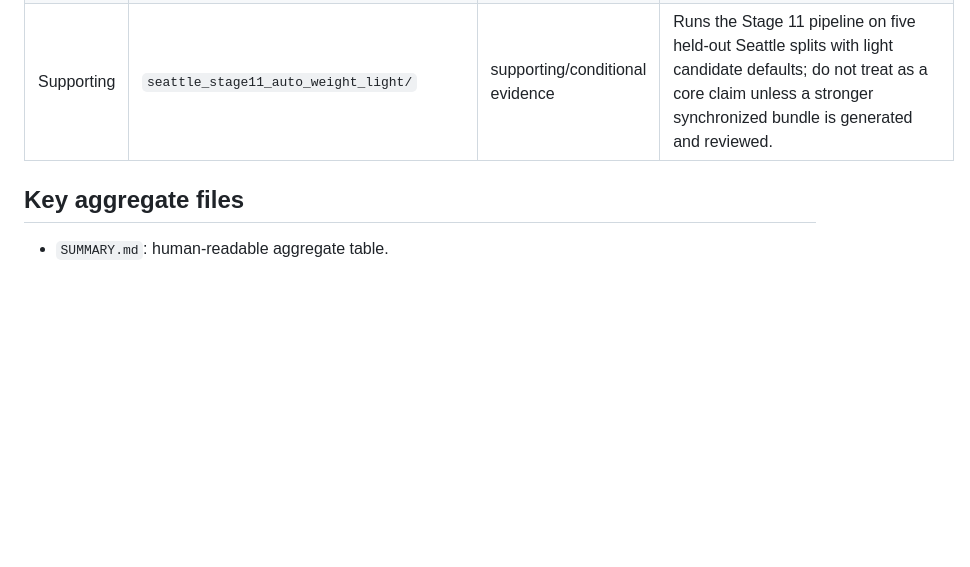
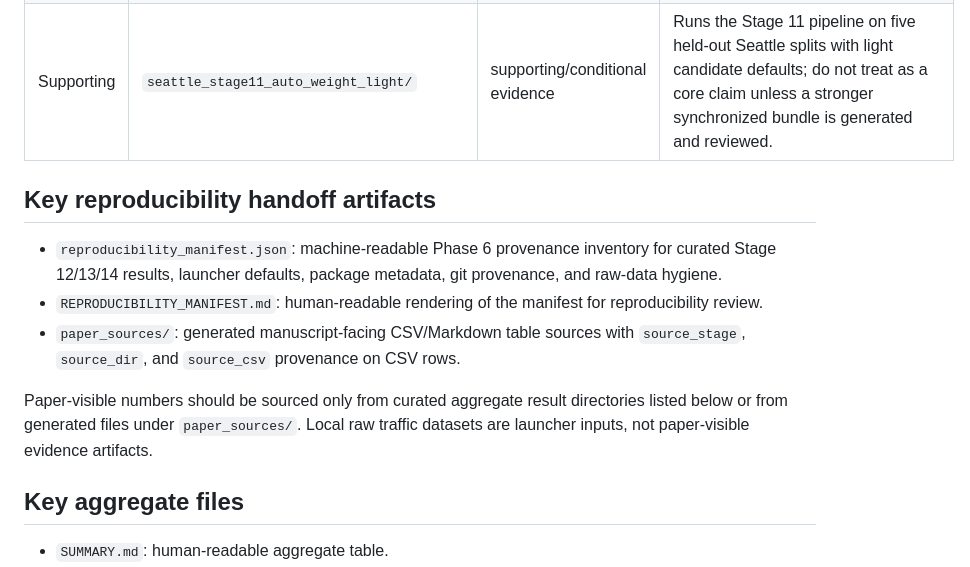
Before and after one commit to Radar-Lei/sensor_opt, a Markdown page: TRC-23-02333/trace_sl_results/README.md, the part around one of its changes. GitHub-like rendering; blank space fills up the shorter version.

Commit message:
docs(06-03): synchronize reproducibility audit and results README
- Map REPRO-01 through REPRO-05 to manifest, paper sources, validators, and smoke checks
- Point result-stage documentation to manifest and generated paper-source handoff artifacts

```diff
--- a/TRC-23-02333/trace_sl_results/README.md
+++ b/TRC-23-02333/trace_sl_results/README.md
@@ -20,6 +20,14 @@ This directory contains checked-in TRACE-SL reproducibility outputs for PeMS7_22
 | External | `pems7_1026_stage11_auto_weight/` | lower-power external supporting/optional evidence | Runs the Stage 11 pipeline on five held-out PeMS7_1026 splits; use uncertainty/effect-size language until a ten-split extension is generated. |
 | Supporting | `seattle_stage11_auto_weight_light/` | supporting/conditional evidence | Runs the Stage 11 pipeline on five held-out Seattle splits with light candidate defaults; do not treat as a core claim unless a stronger synchronized bundle is generated and reviewed. |
 
+## Key reproducibility handoff artifacts
+
+- `reproducibility_manifest.json`: machine-readable Phase 6 provenance inventory for curated Stage 12/13/14 results, launcher defaults, package metadata, git provenance, and raw-data hygiene.
+- `REPRODUCIBILITY_MANIFEST.md`: human-readable rendering of the manifest for reproducibility review.
+- `paper_sources/`: generated manuscript-facing CSV/Markdown table sources with `source_stage`, `source_dir`, and `source_csv` provenance on CSV rows.
+
+Paper-visible numbers should be sourced only from curated aggregate result directories listed below or from generated files under `paper_sources/`. Local raw traffic datasets are launcher inputs, not paper-visible evidence artifacts.
+
 ## Key aggregate files
 
 - `SUMMARY.md`: human-readable aggregate table.
```
Also changed, not shown: other parts of TRC-23-02333/trace_sl_results/README.md (+1 -1 lines), 1 other file.
